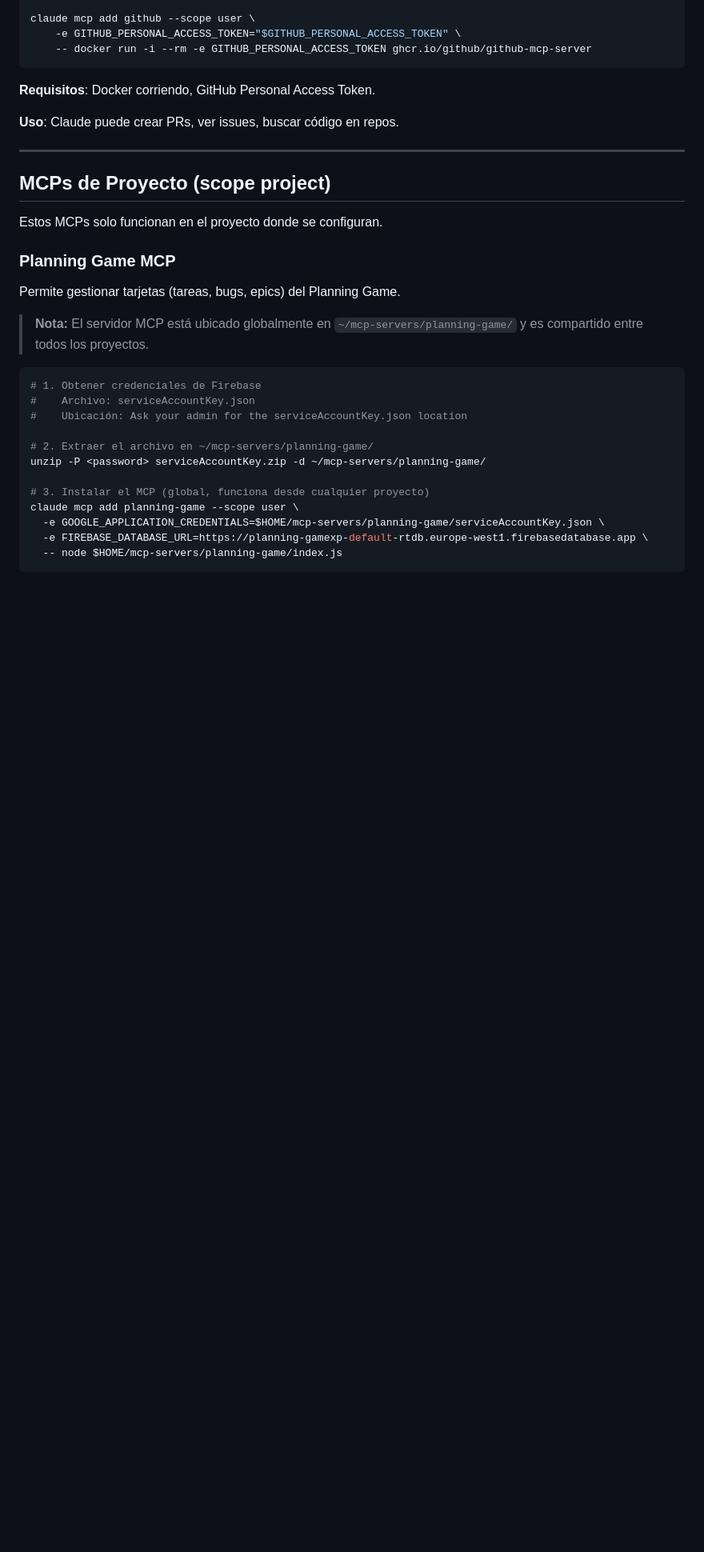
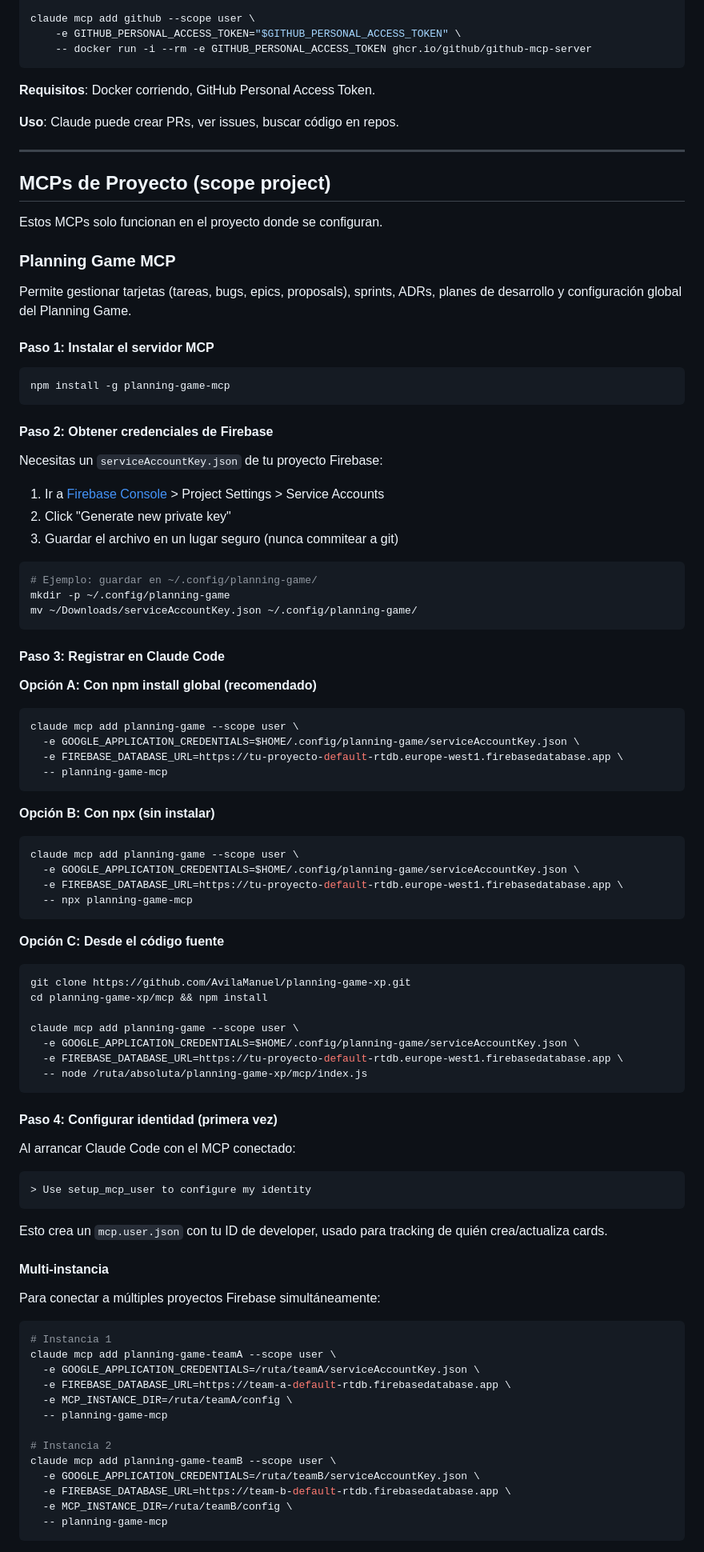
Before and after one commit to aitormf/planning-game-xp, a Markdown page: docs/MCP_INSTALLATION_GUIDE.md, the part around one of its changes. Shown at 80% size. Drawn GitHub-style; blank space fills up the shorter version.

Commit message:
docs: update MCP installation guide with npm package instructions
- Replace old ~/mcp-servers/ references with npm install -g planning-game-mcp
- Add three installation options: npm global, npx, from source
- Add multi-instance setup, environment variables table, and full tools list
- Update troubleshooting and manual config sections

````diff
--- a/docs/MCP_INSTALLATION_GUIDE.md
+++ b/docs/MCP_INSTALLATION_GUIDE.md
@@ -132,21 +132,87 @@ Estos MCPs solo funcionan en el proyecto donde se configuran.
 
 ### Planning Game MCP
 
-Permite gestionar tarjetas (tareas, bugs, epics) del Planning Game.
+Permite gestionar tarjetas (tareas, bugs, epics, proposals), sprints, ADRs, planes de desarrollo y configuración global del Planning Game.
 
-> **Nota:** El servidor MCP está ubicado globalmente en `~/mcp-servers/planning-game/` y es compartido entre todos los proyectos.
+#### Paso 1: Instalar el servidor MCP
 
 ```bash
-# 1. Obtener credenciales de Firebase
-#    Archivo: serviceAccountKey.json
-#    Ubicación: Ask your admin for the serviceAccountKey.json location
+npm install -g planning-game-mcp
+```
 
-# 2. Extraer el archivo en ~/mcp-servers/planning-game/
-unzip -P <password> serviceAccountKey.zip -d ~/mcp-servers/planning-game/
+#### Paso 2: Obtener credenciales de Firebase
 
-# 3. Instalar el MCP (global, funciona desde cualquier proyecto)
+Necesitas un `serviceAccountKey.json` de tu proyecto Firebase:
+
+1. Ir a [Firebase Console](https://console.firebase.google.com) > Project Settings > Service Accounts
+2. Click "Generate new private key"
+3. Guardar el archivo en un lugar seguro (nunca commitear a git)
+
+```bash
+# Ejemplo: guardar en ~/.config/planning-game/
+mkdir -p ~/.config/planning-game
+mv ~/Downloads/serviceAccountKey.json ~/.config/planning-game/
+```
+
+#### Paso 3: Registrar en Claude Code
+
+**Opción A: Con npm install global (recomendado)**
+
+```bash
 claude mcp add planning-game --scope user \
-  -e GOOGLE_APPLICATION_CREDENTIALS=$HOME/mcp-servers/planning-game/serviceAccountKey.json \
-  -e FIREBASE_DATABASE_URL=https://planning-gamexp-default-rtdb.europe-west1.firebasedatabase.app \
-  -- node $HOME/mcp-servers/planning-game/index.js
+  -e GOOGLE_APPLICATION_CREDENTIALS=$HOME/.config/planning-game/serviceAccountKey.json \
+  -e FIREBASE_DATABASE_URL=https://tu-proyecto-default-rtdb.europe-west1.firebasedatabase.app \
+  -- planning-game-mcp
 ```
+
+**Opción B: Con npx (sin instalar)**
+
+```bash
+claude mcp add planning-game --scope user \
+  -e GOOGLE_APPLICATION_CREDENTIALS=$HOME/.config/planning-game/serviceAccountKey.json \
+  -e FIREBASE_DATABASE_URL=https://tu-proyecto-default-rtdb.europe-west1.firebasedatabase.app \
+  -- npx planning-game-mcp
+```
+
+**Opción C: Desde el código fuente**
+
+```bash
+git clone https://github.com/AvilaManuel/planning-game-xp.git
+cd planning-game-xp/mcp && npm install
+
+claude mcp add planning-game --scope user \
+  -e GOOGLE_APPLICATION_CREDENTIALS=$HOME/.config/planning-game/serviceAccountKey.json \
+  -e FIREBASE_DATABASE_URL=https://tu-proyecto-default-rtdb.europe-west1.firebasedatabase.app \
+  -- node /ruta/absoluta/planning-game-xp/mcp/index.js
+```
+
+#### Paso 4: Configurar identidad (primera vez)
+
+Al arrancar Claude Code con el MCP conectado:
+
+```
+> Use setup_mcp_user to configure my identity
+```
+
+Esto crea un `mcp.user.json` con tu ID de developer, usado para tracking de quién crea/actualiza cards.
+
+#### Multi-instancia
+
+Para conectar a múltiples proyectos Firebase simultáneamente:
+
+```bash
+# Instancia 1
+claude mcp add planning-game-teamA --scope user \
+  -e GOOGLE_APPLICATION_CREDENTIALS=/ruta/teamA/serviceAccountKey.json \
+  -e FIREBASE_DATABASE_URL=https://team-a-default-rtdb.firebasedatabase.app \
+  -e MCP_INSTANCE_DIR=/ruta/teamA/config \
+  -- planning-game-mcp
+
+# Instancia 2
+claude mcp add planning-game-teamB --scope user \
+  -e GOOGLE_APPLICATION_CREDENTIALS=/ruta/teamB/serviceAccountKey.json \
+  -e FIREBASE_DATABASE_URL=https://team-b-default-rtdb.firebasedatabase.app \
+  -e MCP_INSTANCE_DIR=/ruta/teamB/config \
+  -- planning-game-mcp
+```
+
````
Also changed, not shown: other parts of docs/MCP_INSTALLATION_GUIDE.md (+29 -7 lines).
